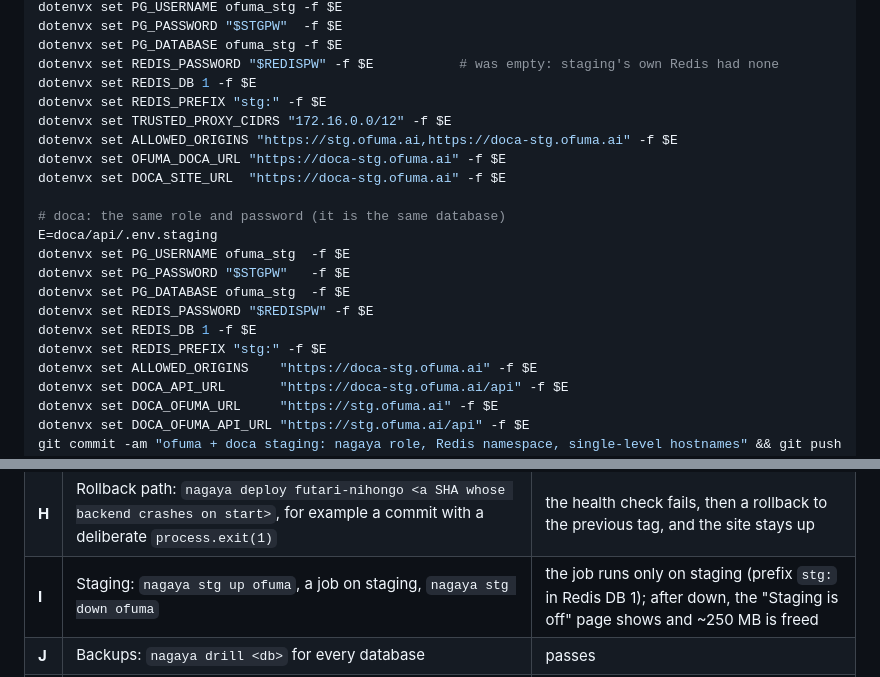
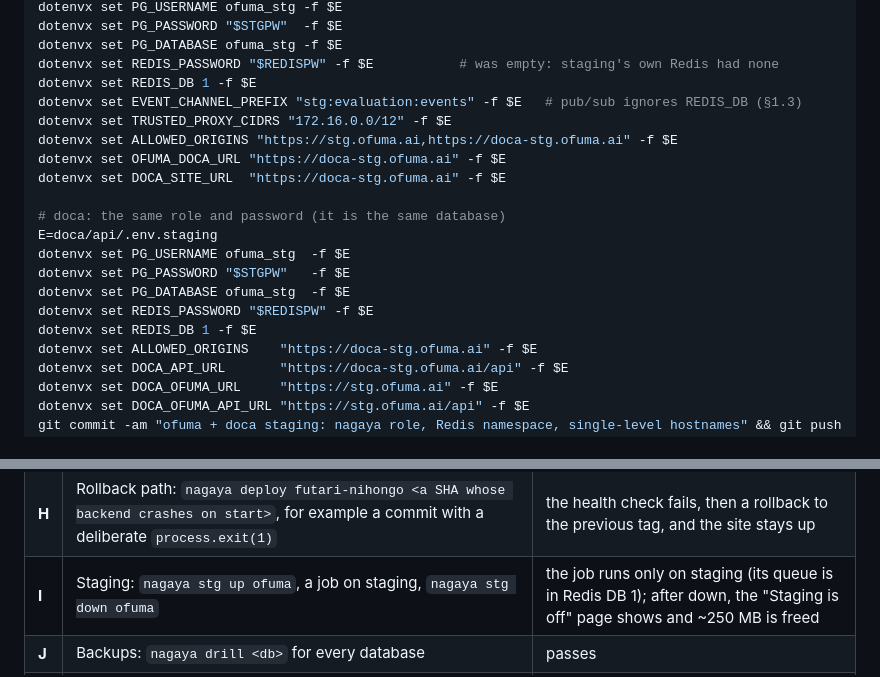
Before and after one commit to thedumebi/nagaya, a Markdown page: RUNBOOK.md, 2 parts joined by grey strips. GitHub-like rendering.

```diff
--- a/RUNBOOK.md
+++ b/RUNBOOK.md
@@ -1717,7 +1732,7 @@ dotenvx set PG_PASSWORD "$STGPW"  -f $E
 dotenvx set PG_DATABASE ofuma_stg -f $E
 dotenvx set REDIS_PASSWORD "$REDISPW" -f $E           # was empty: staging's own Redis had none
 dotenvx set REDIS_DB 1 -f $E
-dotenvx set REDIS_PREFIX "stg:" -f $E
+dotenvx set EVENT_CHANNEL_PREFIX "stg:evaluation:events" -f $E   # pub/sub ignores REDIS_DB (§1.3)
 dotenvx set TRUSTED_PROXY_CIDRS "172.16.0.0/12" -f $E
 dotenvx set ALLOWED_ORIGINS "https://stg.ofuma.ai,https://doca-stg.ofuma.ai" -f $E
 dotenvx set OFUMA_DOCA_URL "https://doca-stg.ofuma.ai" -f $E
@@ -1730,7 +1745,6 @@ dotenvx set PG_PASSWORD "$STGPW"   -f $E
 dotenvx set PG_DATABASE ofuma_stg  -f $E
 dotenvx set REDIS_PASSWORD "$REDISPW" -f $E
 dotenvx set REDIS_DB 1 -f $E
-dotenvx set REDIS_PREFIX "stg:" -f $E
 dotenvx set ALLOWED_ORIGINS    "https://doca-stg.ofuma.ai" -f $E
 dotenvx set DOCA_API_URL       "https://doca-stg.ofuma.ai/api" -f $E
 dotenvx set DOCA_OFUMA_URL     "https://stg.ofuma.ai" -f $E
@@ -2227,7 +2243,7 @@ firewall, compose ports or Caddy.
 | **F** | The WAF: `curl -s -o /dev/null -w '%{http_code}' -A nuclei/3 https://dmb.futari.live/` and `…/.env` | 403 from Cloudflare |
 | **G** | Deploy path: push a trivial commit to each repo | the workflow goes green; `nagaya status` shows the new SHA |
 | **H** | Rollback path: `nagaya deploy futari-nihongo <a SHA whose backend crashes on start>`, for example a commit with a deliberate `process.exit(1)` | the health check fails, then a rollback to the previous tag, and the site stays up |
-| **I** | Staging: `nagaya stg up ofuma`, a job on staging, `nagaya stg down ofuma` | the job runs only on staging (prefix `stg:` in Redis DB 1); after down, the "Staging is off" page shows and ~250 MB is freed |
+| **I** | Staging: `nagaya stg up ofuma`, a job on staging, `nagaya stg down ofuma` | the job runs only on staging (its queue is in Redis DB 1); after down, the "Staging is off" page shows and ~250 MB is freed |
 | **J** | Backups: `nagaya drill <db>` for every database | passes |
 | **K** | Alerts: `nagaya alerts --test`; then, to see a real one, temporarily set `mem_available_mb` above the current value, merge, wait 5 min, and set it back | the test arrives; a real alert arrives, then "resolved" after reverting |
 | **L** | Reboot: `sudo reboot` | every site comes back on its own; `iptables -S DOCKER-USER` shows the NAGAYA-CF rule; E still passes |
```
Also changed, not shown: other parts of RUNBOOK.md (+44 -27 lines), docs/sites-yaml.md (+2 -2 lines).
